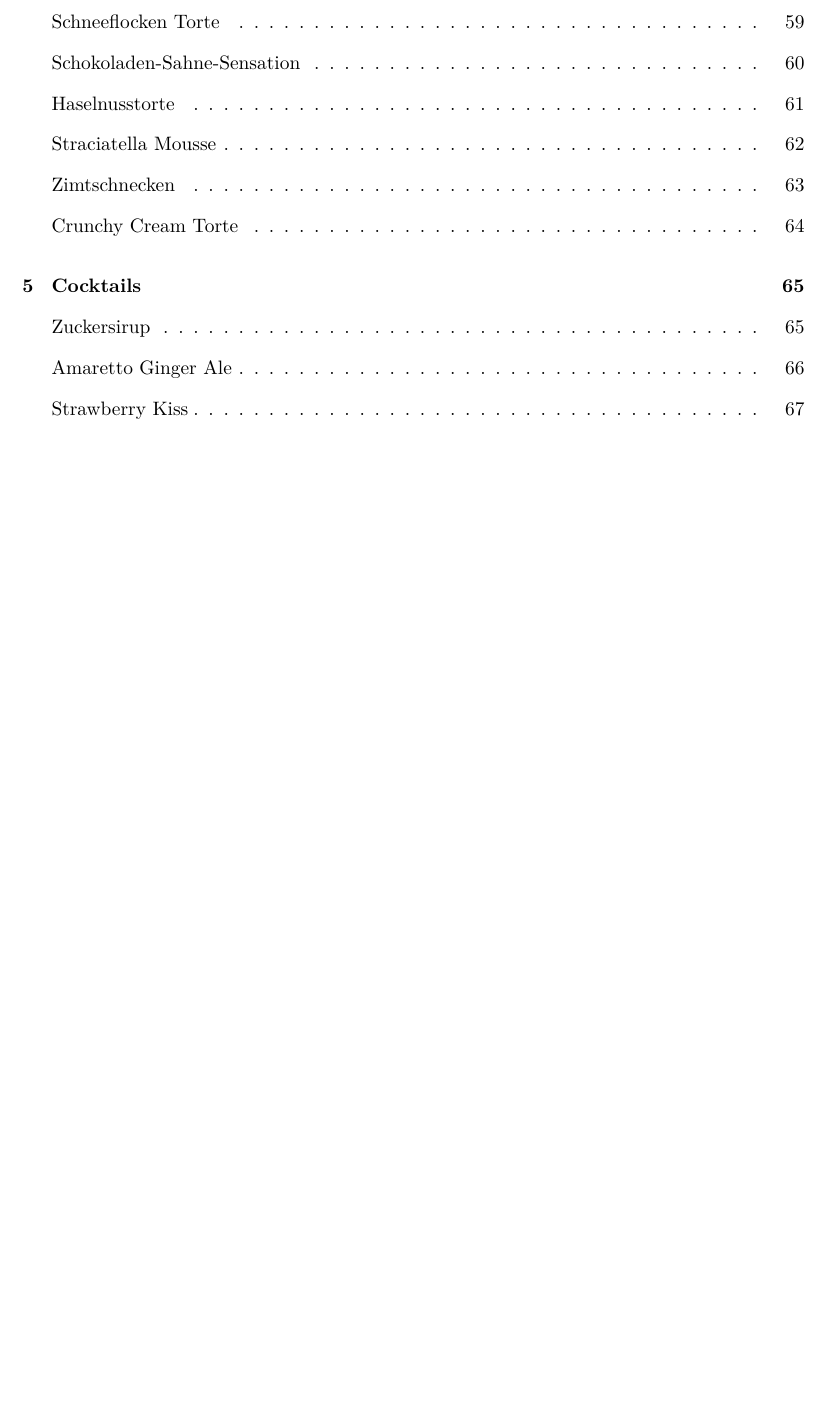
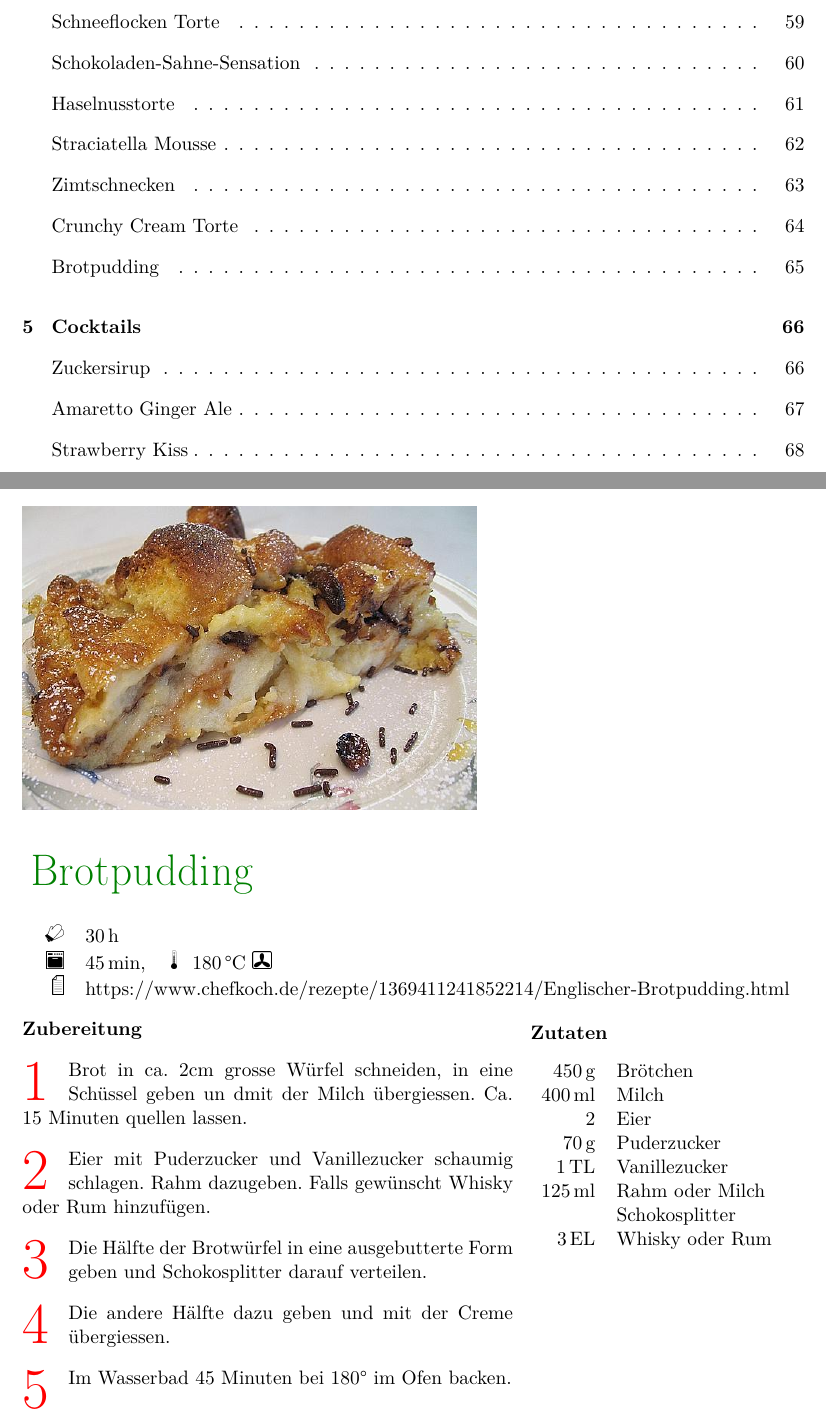
Before and after one commit to huserben/cookbook, a LaTeX document (MyCookbook.tex): part of page 4 of 70 before the commit and two parts of pages 4 and 65 of 71 after it, the two joined at a grey line, cut so that both start at the same text, the shorter picture padded with empty space. Compiled offline with pdfLaTeX; the source files are stored in an older character set and shown here as Unicode; a LaTeX package or settings file that is missing is left out.

Commit message:
Add Brotpudding recipe

```diff
--- a/MyCookbook.tex
+++ b/MyCookbook.tex
@@ -10,8 +10,10 @@ a4paper,
 \usepackage[latin1]{inputenc}
 \usepackage[T1]{fontenc}
 \usepackage{lmodern}
-
 \usepackage{nicefrac}
+
+\usepackage{xcolor}
+\usepackage{hyperref}
 
 \usepackage[
     handwritten,
@@ -2671,6 +2673,46 @@ source
 	}
 \end{recipe}
 \newpage
+\begin{recipe}
+	[
+	preparationtime = {\unit[30]{h}},
+	bakingtime = {\unit[45]{min}},
+	bakingtemperature={\protect\bakingtemperature{fanoven=\unit[180]{°C}}},
+	portion,
+	calory,
+	source = https://www.chefkoch.de/rezepte/1369411241852214/Englischer-Brotpudding.html
+	]
+	{Brotpudding}
+
+	\graph
+	{
+		big=pictures/brotpudding/brotpudding.jpg
+	}
+
+	\ingredients
+	{
+		\unit[450]{g} & Brötchen \\
+		\unit[400]{ml} & Milch \\
+		2 & Eier \\
+		\unit[70]{g} & Puderzucker \\
+		\unit[1]{TL} & Vanillezucker \\
+		\unit[125]{ml} & Rahm oder Milch \\
+		 & Schokosplitter \\
+		\unit[3]{EL} & Whisky oder Rum
+	}
+
+	\preparation
+	{
+		\step Brot in ca. 2cm grosse Würfel schneiden, in eine Schüssel geben un dmit der Milch übergiessen. Ca. 15 Minuten quellen lassen.
+		\step Eier mit Puderzucker und Vanillezucker schaumig schlagen. Rahm dazugeben. Falls gewünscht Whisky oder Rum hinzufügen.
+		\step Die Hälfte der Brotwürfel in eine ausgebutterte Form geben und Schokosplitter darauf verteilen.
+		\step Die andere Hälfte dazu geben und mit der Creme übergiessen.
+		\step Im Wasserbad 45 Minuten bei 180° im Ofen backen.
+	}
+
+\end{recipe}
+
+\newpage
 \section{Cocktails}
 \begin{recipe}
 	[
```
Also changed, not shown: pictures/brotpudding/brotpudding.jpg (added).
